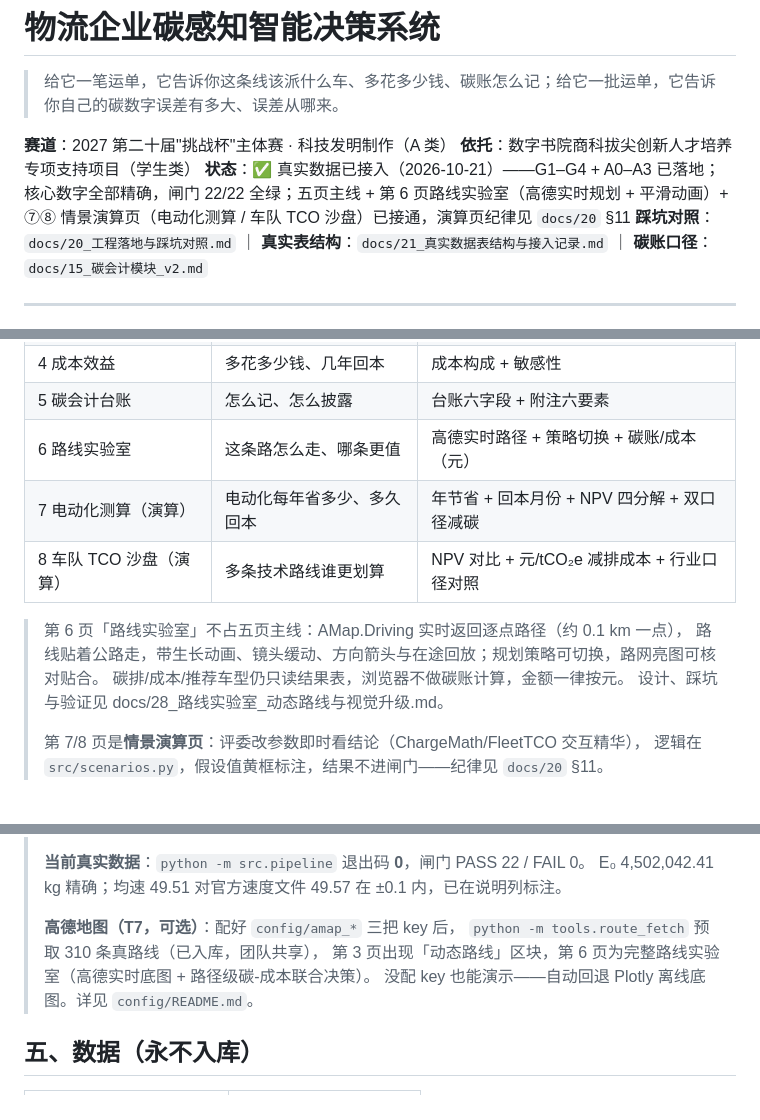
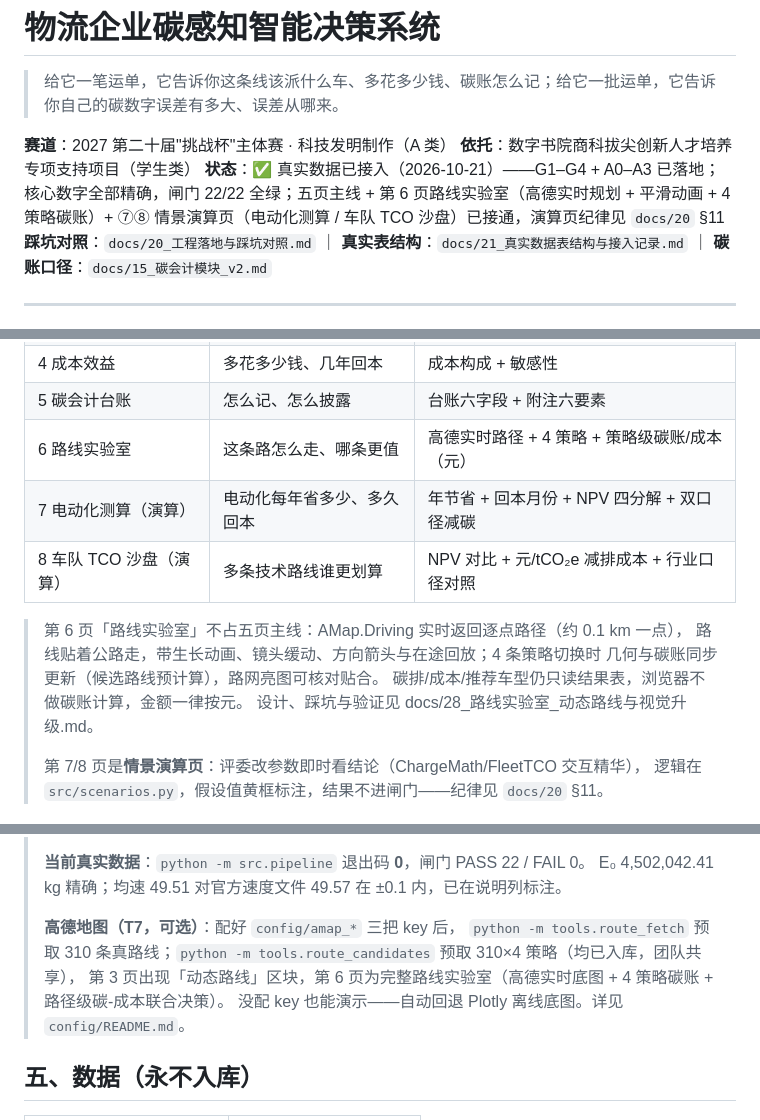
Before and after one commit to Zhouyx-0123/2027-challenge-cup, a Markdown page: README.md, 3 parts joined by grey strips. GitHub-like rendering.

```diff
--- a/README.md
+++ b/README.md
@@ -4,7 +4,7 @@
 
 **赛道**：2027 第二十届"挑战杯"主体赛 · 科技发明制作（A 类）
 **依托**：数字书院商科拔尖创新人才培养专项支持项目（学生类）
-**状态**：✅ 真实数据已接入（2026-10-21）——G1–G4 + A0–A3 已落地；核心数字全部精确，闸门 22/22 全绿；五页主线 + 第 6 页路线实验室（高德实时规划 + 平滑动画）+ ⑦⑧ 情景演算页（电动化测算 / 车队 TCO 沙盘）已接通，演算页纪律见 `docs/20` §11
+**状态**：✅ 真实数据已接入（2026-10-21）——G1–G4 + A0–A3 已落地；核心数字全部精确，闸门 22/22 全绿；五页主线 + 第 6 页路线实验室（高德实时规划 + 平滑动画 + 4 策略碳账）+ ⑦⑧ 情景演算页（电动化测算 / 车队 TCO 沙盘）已接通，演算页纪律见 `docs/20` §11
 **踩坑对照**：`docs/20_工程落地与踩坑对照.md` ｜ **真实表结构**：`docs/21_真实数据表结构与接入记录.md` ｜ **碳账口径**：`docs/15_碳会计模块_v2.md`
 
 ---
@@ -53,12 +53,13 @@ VSP3/12.68% 全部对上；均速 49.51 对官方速度文件 49.57 在 ±0.1
 | 3 替代方案 | 这条线该派什么车 | 配车方案 + 运营约束校验 |
 | 4 成本效益 | 多花多少钱、几年回本 | 成本构成 + 敏感性 |
 | 5 碳会计台账 | 怎么记、怎么披露 | 台账六字段 + 附注六要素 |
-| 6 路线实验室 | 这条路怎么走、哪条更值 | 高德实时路径 + 策略切换 + 碳账/成本（元） |
+| 6 路线实验室 | 这条路怎么走、哪条更值 | 高德实时路径 + 4 策略 + 策略级碳账/成本（元） |
 | 7 电动化测算（演算） | 电动化每年省多少、多久回本 | 年节省 + 回本月份 + NPV 四分解 + 双口径减碳 |
 | 8 车队 TCO 沙盘（演算） | 多条技术路线谁更划算 | NPV 对比 + 元/tCO₂e 减排成本 + 行业口径对照 |
 
 > 第 6 页「路线实验室」不占五页主线：AMap.Driving 实时返回逐点路径（约 0.1 km 一点），
-> 路线贴着公路走，带生长动画、镜头缓动、方向箭头与在途回放；规划策略可切换，路网亮图可核对贴合。
+> 路线贴着公路走，带生长动画、镜头缓动、方向箭头与在途回放；4 条策略切换时
+> 几何与碳账同步更新（候选路线预计算），路网亮图可核对贴合。
 > 碳排/成本/推荐车型仍只读结果表，浏览器不做碳账计算，金额一律按元。
 > 设计、踩坑与验证见 docs/28_路线实验室_动态路线与视觉升级.md。
 >
@@ -125,8 +126,8 @@ python -m src.pipeline --simulate-fail 2   # 期望打印“第 2 段失败”
 > E₀ 4,502,042.41 kg 精确；均速 49.51 对官方速度文件 49.57 在 ±0.1 内，已在说明列标注。
 >
 > **高德地图（T7，可选）**：配好 `config/amap_*` 三把 key 后，
-> `python -m tools.route_fetch` 预取 310 条真路线（已入库，团队共享），
-> 第 3 页出现「动态路线」区块，第 6 页为完整路线实验室（高德实时底图 + 路径级碳-成本联合决策）。
+> `python -m tools.route_fetch` 预取 310 条真路线；`python -m tools.route_candidates` 预取 310×4 策略（均已入库，团队共享），
+> 第 3 页出现「动态路线」区块，第 6 页为完整路线实验室（高德实时底图 + 4 策略碳账 + 路径级碳-成本联合决策）。
 > 没配 key 也能演示——自动回退 Plotly 离线底图。详见 `config/README.md`。
 
 ## 五、数据（永不入库）
```
Also changed, not shown: other parts of README.md (+1 -1 lines), docs/26_高德嵌入实施记录_20261020.md (+1 -0 lines), docs/28_路线实验室_动态路线与视觉升级.md (+85 -11 lines), docs/assets/route_lab/city_roads.png, docs/assets/route_lab/overview.png, docs/assets/route_lab/strategy_carbon.png (added), 10 other files.
